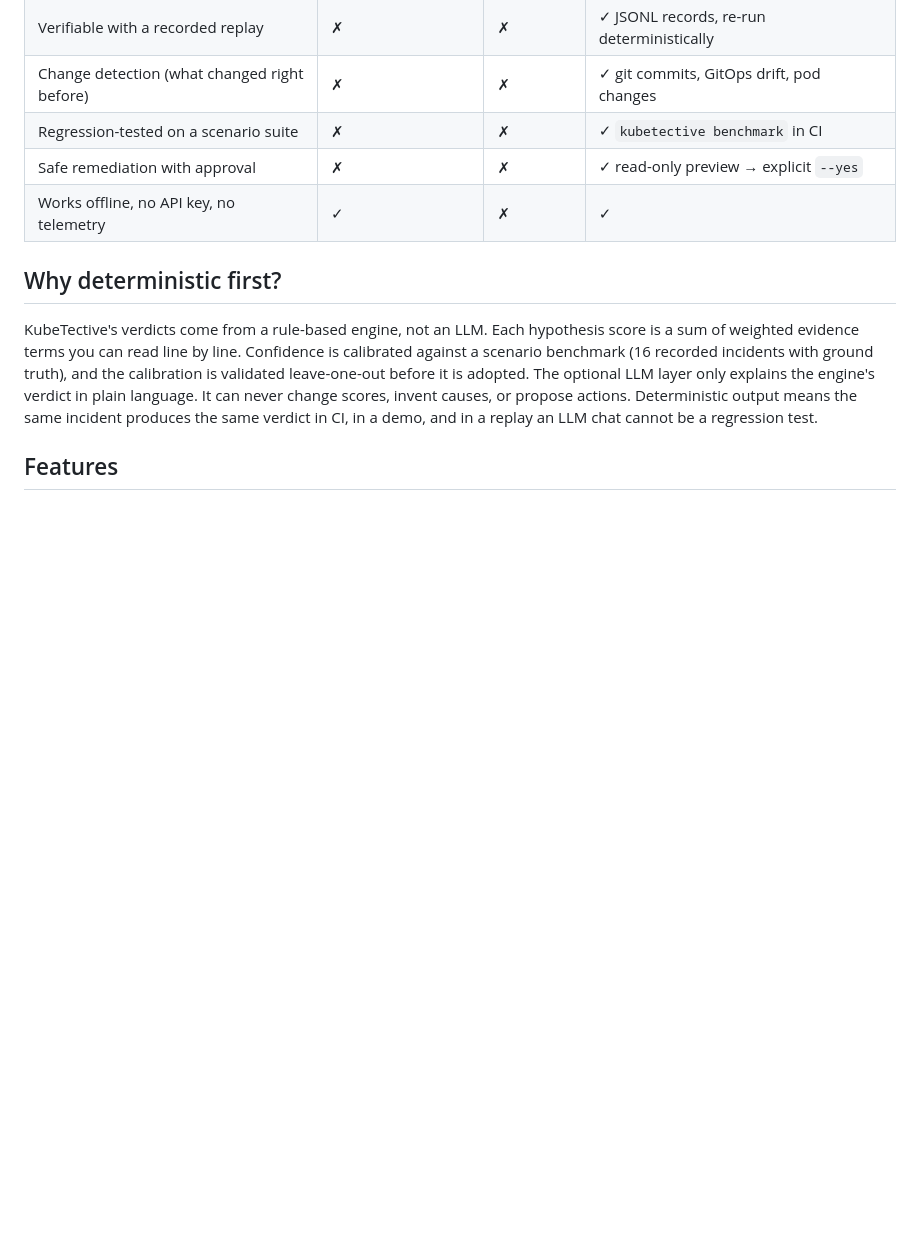
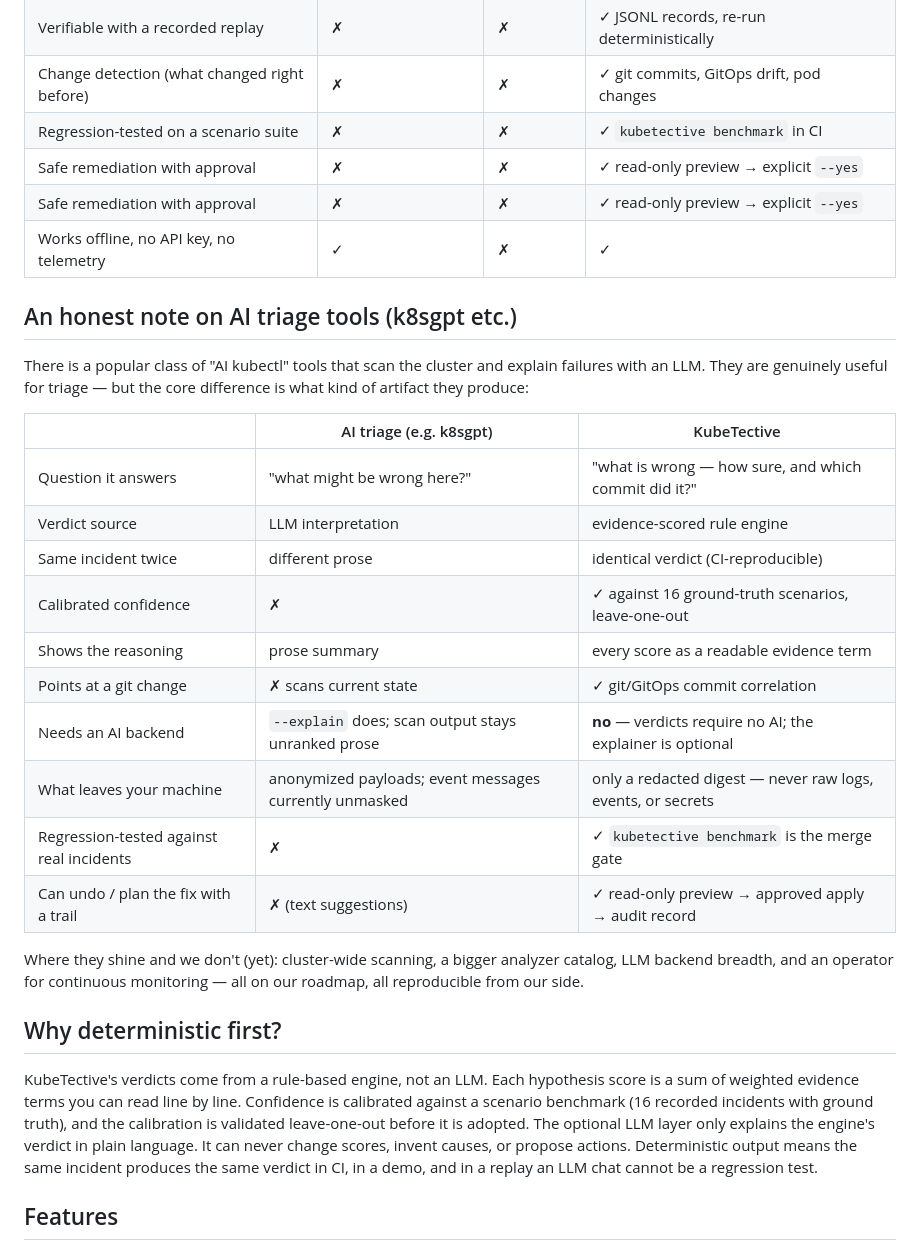
Before and after one commit to GlediLami/kubetective, a Markdown page: README.md, the part around the change. Drawn GitHub-style; blank space fills up the shorter version.

Commit message:
docs: k8sgpt comparison — honest head-to-head table on the README

```diff
--- a/README.md
+++ b/README.md
@@ -82,7 +82,31 @@ and doubles as the regression gate for every analyzer.
 | Change detection (what changed right before) | ✗ | ✗ | ✓ git commits, GitOps drift, pod changes |
 | Regression-tested on a scenario suite | ✗ | ✗ | ✓ `kubetective benchmark` in CI |
 | Safe remediation with approval | ✗ | ✗ | ✓ read-only preview → explicit `--yes` |
+| Safe remediation with approval | ✗ | ✗ | ✓ read-only preview → explicit `--yes` |
 | Works offline, no API key, no telemetry | ✓ | ✗ | ✓ |
+
+## An honest note on AI triage tools (k8sgpt etc.)
+
+There is a popular class of "AI kubectl" tools that scan the cluster and
+explain failures with an LLM. They are genuinely useful for triage — but
+the core difference is what kind of artifact they produce:
+
+| | AI triage (e.g. k8sgpt) | KubeTective |
+|---|---|---|
+| Question it answers | "what might be wrong here?" | "what is wrong — how sure, and which commit did it?" |
+| Verdict source | LLM interpretation | evidence-scored rule engine |
+| Same incident twice | different prose | identical verdict (CI-reproducible) |
+| Calibrated confidence | ✗ | ✓ against 16 ground-truth scenarios, leave-one-out |
+| Shows the reasoning | prose summary | every score as a readable evidence term |
+| Points at a git change | ✗ scans current state | ✓ git/GitOps commit correlation |
+| Needs an AI backend | `--explain` does; scan output stays unranked prose | **no** — verdicts require no AI; the explainer is optional |
+| What leaves your machine | anonymized payloads; event messages currently unmasked | only a redacted digest — never raw logs, events, or secrets |
+| Regression-tested against real incidents | ✗ | ✓ `kubetective benchmark` is the merge gate |
+| Can undo / plan the fix with a trail | ✗ (text suggestions) | ✓ read-only preview → approved apply → audit record |
+
+Where they shine and we don't (yet): cluster-wide scanning, a bigger analyzer
+catalog, LLM backend breadth, and an operator for continuous monitoring —
+all on our roadmap, all reproducible from our side.
 
 ## Why deterministic first?
 
```
